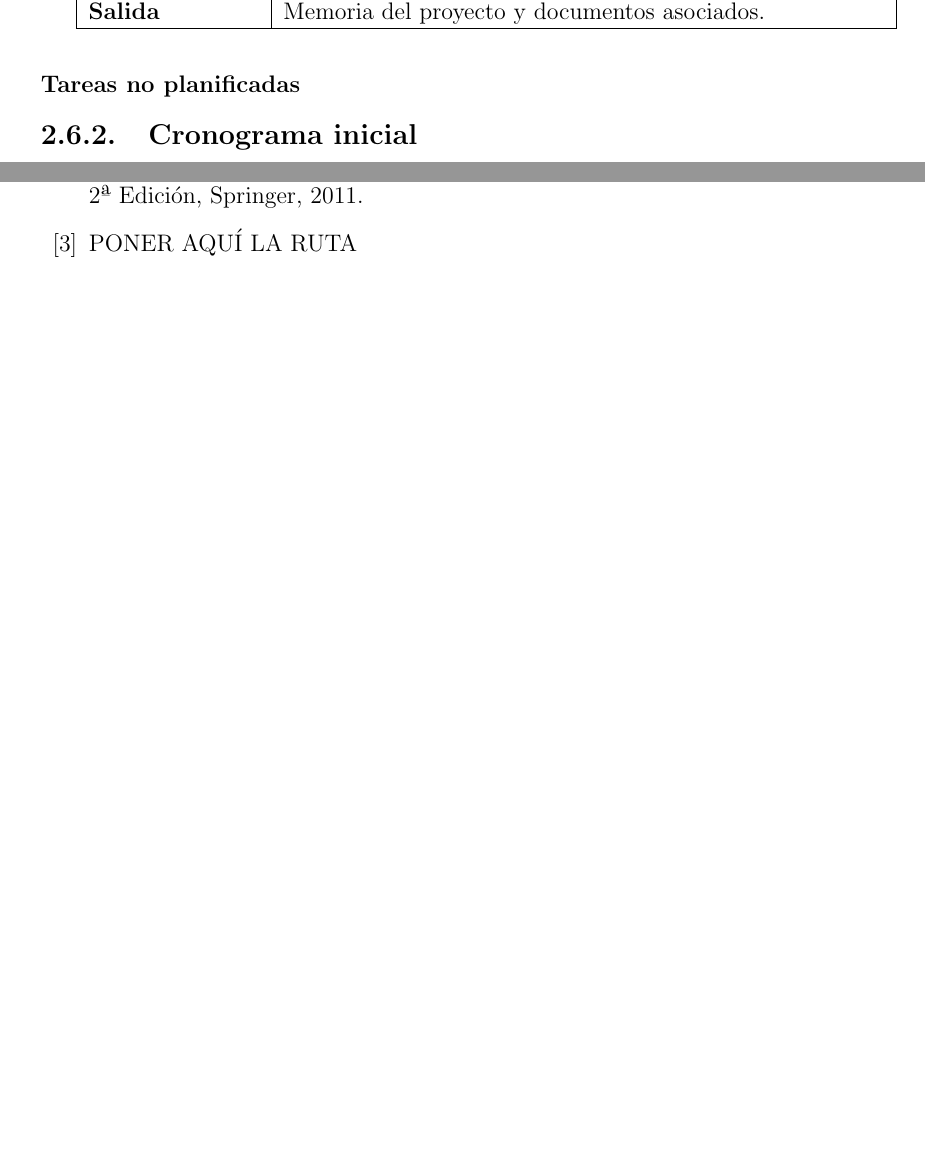
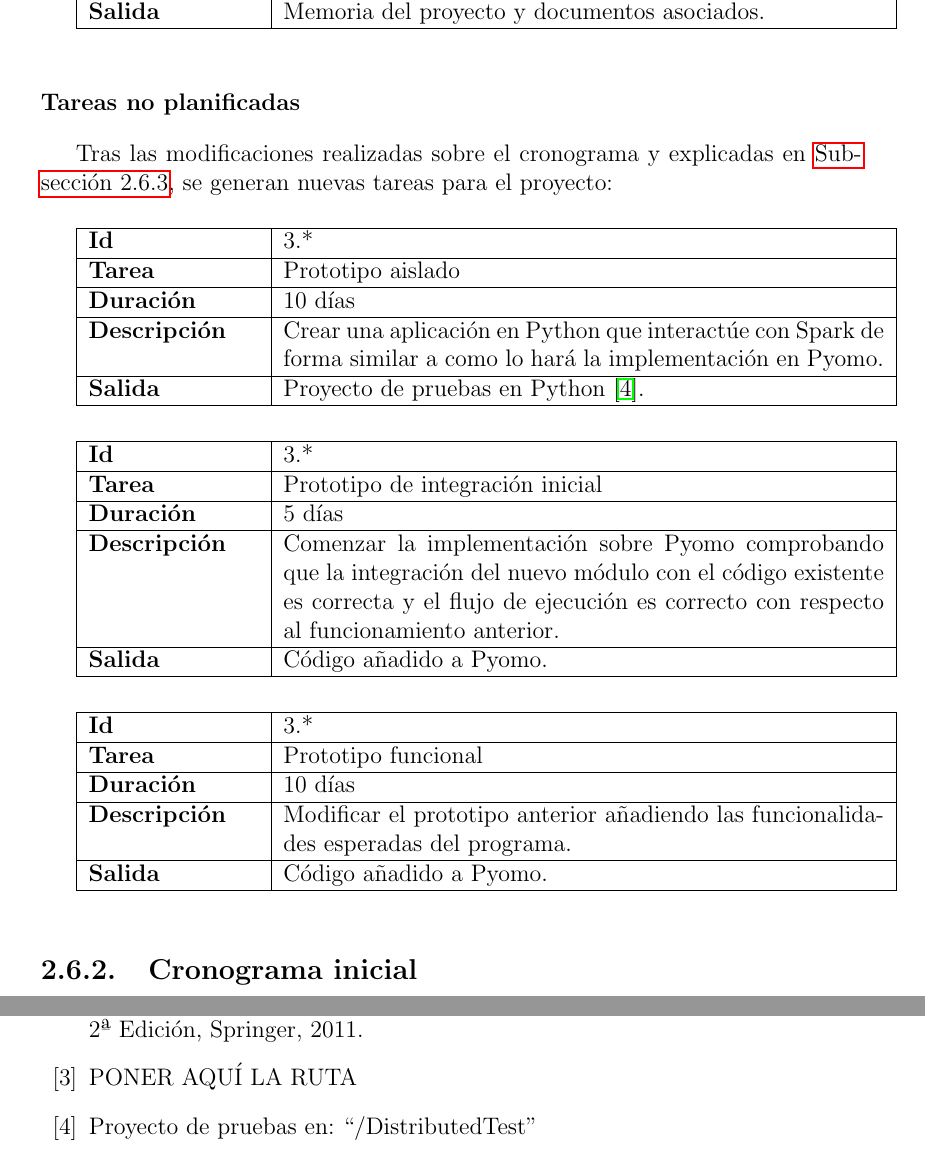
Before and after one commit to CristoferCD/TFG, a LaTeX book (Documentación/Memoria/traballo.tex, which reads Documentación/Memoria/capitulos/bibliografia.tex, Documentación/Memoria/capitulos/gestion.tex): two parts of pages 21 and 43 of 43, joined at a grey line, cut so that both start at the same text, the shorter picture padded with empty space. Compiled offline with pdfLaTeX.

Commit message:
Añadidas tareas de prototipos al EDT

```diff
--- a/Documentación/Memoria/capitulos/bibliografia.tex
+++ b/Documentación/Memoria/capitulos/bibliografia.tex
@@ -22,5 +22,6 @@
 % Files local to the project
 
 \bibitem{local_funcionamientoPH} PONER AQUÍ LA RUTA
+\bibitem{local_distributedTestApp} Proyecto de pruebas en: ``/DistributedTest''
 
 \end{thebibliography}
--- a/Documentación/Memoria/capitulos/gestion.tex
+++ b/Documentación/Memoria/capitulos/gestion.tex
@@ -133,7 +133,37 @@
 
 \subsubsection{Tareas no planificadas}
 
+Tras las modificaciones realizadas sobre el cronograma y explicadas en \autoref{sec:modificacionesCronograma}, se generan nuevas tareas para el proyecto:
 
+\WorkItem [
+        id=3.*,
+        name={Prototipo aislado},
+        duration=10,
+        results={Proyecto de pruebas en Python \cite{local_distributedTestApp}.}
+    ]
+{
+    Crear una aplicación en Python que interactúe con Spark de forma similar a como lo hará la implementación en Pyomo.
+}
+
+\WorkItem [
+        id=3.*,
+        name={Prototipo de integración inicial},
+        duration=5,
+        results={Código añadido a Pyomo.}
+    ]
+{
+    Comenzar la implementación sobre Pyomo comprobando que la integración del nuevo módulo con el código existente es correcta y el flujo de ejecución es correcto con respecto al funcionamiento anterior.
+}
+
+\WorkItem [
+        id=3.*,
+        name={Prototipo funcional},
+        duration=10,
+        results={Código añadido a Pyomo.}
+    ]
+{
+    Modificar el prototipo anterior añadiendo las funcionalidades esperadas del programa.
+}
 
 \subsection{Cronograma inicial}
 
--- a/Documentación/Memoria/traballo.tex
+++ b/Documentación/Memoria/traballo.tex
@@ -23,6 +23,7 @@
 \usepackage{latexsym}
 \usepackage{a4}
 \usepackage{listings}
+\usepackage{hyperref}
 % \usepackage{hyperref} % menús no pdf pero non leva ben co package galician
 
 \include{templates/tablas}
```
Also changed, not shown: Documentación/Memoria/traballo.pdf, Documentación/Memoria/capitulos/gestion.tex (3 more changed lines), 30 other files.
